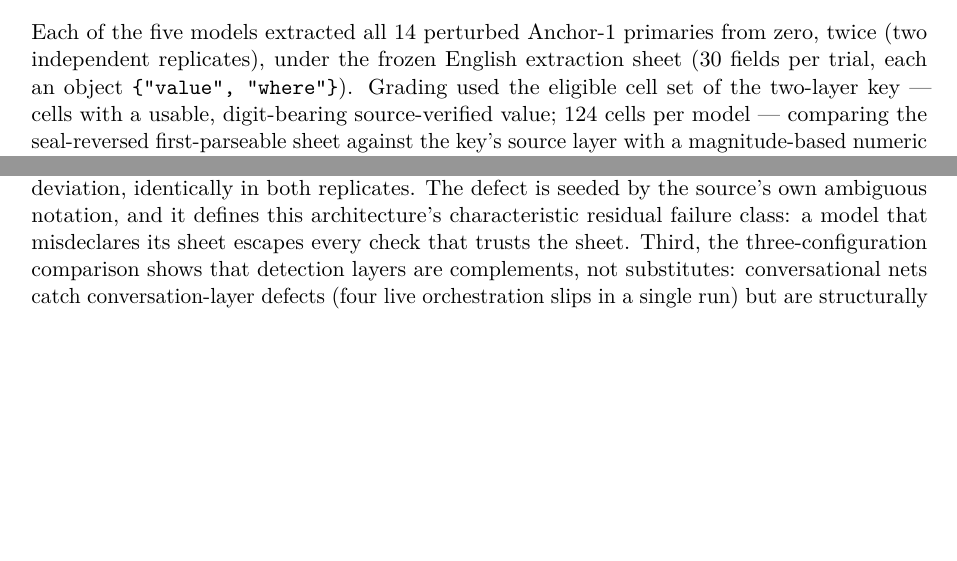
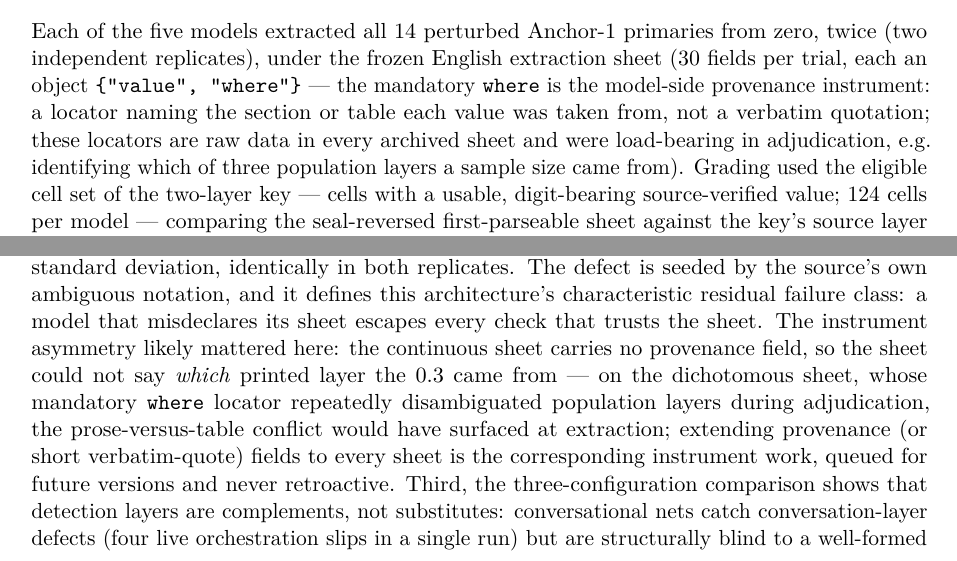
Before and after one commit to gbbarra/llm-evidence-extraction-benchmark-ptbr, a LaTeX paper (paper/extrai-unified.tex): two parts of pages 4 and 10 of 14, joined at a grey line, cut so that both start at the same text, the shorter picture padded with empty space. Compiled offline with pdfLaTeX.

Commit message:
Model-side provenance made explicit: the mandatory 'where' locator and its asymmetry
User's question: don't the models cite when extracting? Answer now in
the article: YES on the T1 sheet -- every cell is {value, where}, the
where being a mandatory locator (section/table, not a quotation),
archived raw in every sheet and load-bearing in adjudication (e.g. the
de Waal population layers). NO on the continuous sheet -- bare values,
an inherited instrument asymmetry now stated in Methods P3. Discussion
ties the asymmetry into the Chen anatomy: with a where field the
prose-vs-table conflict would have surfaced at extraction; extending
provenance/quote fields to every sheet queued as instrument work
(ledger backlog entry), never retroactive.

Co-Authored-By: Claude Fable 5 <noreply@anthropic.com>

```diff
--- a/paper/extrai-unified.tex
+++ b/paper/extrai-unified.tex
@@ -61,7 +61,7 @@ All model-facing instruments are frozen English prompts, committed to the study'
 Five quantized open-weight models sized for an integrated GPU formed the comparison cast: \texttt{gemma4:12b}, \texttt{qwen3:14b}, \texttt{llama3.1:8b}, \texttt{qwen3.5:9b} and \texttt{deepseek-r1:14b}, each pinned by its Ollama build digest in the repository's model manifest. All phases ran on one consumer mini-PC (AMD Ryzen~7, Radeon~780M integrated GPU, 32~GB RAM, no discrete GPU), served by Ollama with a 16{,}384-token context, reasoning channels disabled, and a uniform 4{,}000-token output allowance for extraction tasks; no cloud API was called anywhere in any evaluated pipeline (the grading and adjudication layer, by contrast, is human--AI and cloud-assisted; Section~2.4). One model was resident at a time, with an explicit memory unload between models. Phase P4 used only \texttt{gemma4:12b}, pre-designated in the protocol as the orchestration candidate on instrument-development evidence.
 
 \subsection{Phase P1 --- structured extraction}
-Each of the five models extracted all 14 perturbed Anchor-1 primaries from zero, twice (two independent replicates), under the frozen English extraction sheet (30 fields per trial, each an object \texttt{\{"value", "where"\}}). Grading used the eligible cell set of the two-layer key --- cells with a usable, digit-bearing source-verified value; 124 cells per model --- comparing the seal-reversed first-parseable sheet against the key's source layer with a magnitude-based numeric comparator, declared an approximation of the full ruler (it cannot see summarization equivalence or population-layer choices); all non-matching cells were listed for adjudication rather than auto-verdicted. Replicate stability was the same comparator applied between the two raw replicates. Recitation candidates were detected mechanically --- a cell whose raw text contains a seal pair's original value while the displaced image the model actually read is absent --- and each candidate was adjudicated against the perturbed source text before any verdict. Divergent cells were further classified by factuality: \emph{omission} (the model wrote \emph{not reported} where the source-verified key holds a value), \emph{invention candidate} (the cell contains a number absent from the perturbed text and not derivable from it by percentage, sum, difference or mean), or \emph{value/format divergence}; the same invention screen was applied to every cell of the Anchor-2 sheets of phase P3, both replicates.
+Each of the five models extracted all 14 perturbed Anchor-1 primaries from zero, twice (two independent replicates), under the frozen English extraction sheet (30 fields per trial, each an object \texttt{\{"value", "where"\}} --- the mandatory \texttt{where} is the model-side provenance instrument: a locator naming the section or table each value was taken from, not a verbatim quotation; these locators are raw data in every archived sheet and were load-bearing in adjudication, e.g.\ identifying which of three population layers a sample size came from). Grading used the eligible cell set of the two-layer key --- cells with a usable, digit-bearing source-verified value; 124 cells per model --- comparing the seal-reversed first-parseable sheet against the key's source layer with a magnitude-based numeric comparator, declared an approximation of the full ruler (it cannot see summarization equivalence or population-layer choices); all non-matching cells were listed for adjudication rather than auto-verdicted. Replicate stability was the same comparator applied between the two raw replicates. Recitation candidates were detected mechanically --- a cell whose raw text contains a seal pair's original value while the displaced image the model actually read is absent --- and each candidate was adjudicated against the perturbed source text before any verdict. Divergent cells were further classified by factuality: \emph{omission} (the model wrote \emph{not reported} where the source-verified key holds a value), \emph{invention candidate} (the cell contains a number absent from the perturbed text and not derivable from it by percentage, sum, difference or mean), or \emph{value/format divergence}; the same invention screen was applied to every cell of the Anchor-2 sheets of phase P3, both replicates.
 
 \subsection{Phase P2 --- meta-analytic arithmetic}
 Each model computed, over its own P1 sheets, per-study risk ratios and mean differences with 95\% confidence intervals, and pooled estimates, in two arms: arm~A unaided (no tool), and arm~B through a plain-text calculator protocol in which the model writes lines of the form \texttt{CALC: function(arguments)}, the harness executes the validated function and returns \texttt{RESULT:} into the context (up to 5 rounds and 20 calls), and the model then answers with a final JSON. Three prompt families (risk ratios, mean differences, pools) $\times$ two arms $\times$ two replicates were run per model. Grading recomputed the ground truth with the same validated engine from the same input block the model saw, under pre-registered parsing rules (event counts read from forms such as ``19 (32.8\%)''; percent-only cells converted against the group size; means accepted only as mean~$\pm$~SD, so that median (IQR) cells have no computable truth and \emph{not computable} is the correct answer there). Each reported quantity was labelled exact, right-direction, wrong, correctly-refused, wrongly-refused, or unsupported; intervals and pooled estimates were graded separately.
@@ -197,7 +197,7 @@ This study measured, in one continuous pre-registered chain, what small local mo
 
 The five-model comparison exposes a clean division of difficulty. Every model in the cast --- including the weakest reader --- delivered sheets from which the engines reproduced the published \emph{dichotomous} pools: counting events and denominators is within reach of the whole class. The \emph{continuous} chain is what separates models: means, dispersions and, above all, correctly identifying what a printed dispersion \emph{is}. The five diamonds spread from $-0.27$ to $-0.80$ entirely through reading-class differences, never arithmetic --- the same engine computed all five --- supporting the study's central design thesis: once everything deterministic is code, reading is the whole game, and model choice is a reading choice. Notably, none of those reading failures was a fabrication: across both corpora and all five models, the invention screen found no cell whose numbers cannot be traced to the text read, and the failure inventory consists of omissions, population-layer choices, format variants and mislabeled quantities. This honesty profile is what makes a warn-only architecture viable at all --- detection nets suffice for models whose errors are traceable, whereas fabricating models would demand the value-substituting interventions the doctrine forbids. The pooled-arithmetic ceiling points the same way: even with the calculator, assembling the list-valued pooling calls stayed beyond every model in this size class (in instrument-development testing, only a 27-billion-parameter model ever mastered that call) --- which is precisely why the architecture moves pooling into code rather than teaching it. For practitioners this suggests a concrete triage: dichotomous evidence tables may be delegated broadly, while continuous outcomes concentrate all the model risk and deserve the strongest reader plus the strongest checks.
 
-The deployment phase turns the benchmark toward real use, where no answer key exists. Its clean-text results support the day-to-day scenario in three ways. First, the model's extractions sided with the primary sources at all seven source-confirmed errata of the published meta-analysis --- including refusing, in both replicates, to supply the ileus counts that the anchor publishes but its source never reports --- so a local reader plus a three-way table (source quotation, human cell, model cell) makes published extraction errors \emph{visible} to a reader rather than requiring trust in either extractor. This is consistent with reports that language-model assistance can match human extraction quality in live reviews \citep{lee2026noninferiority}, and it adds the complementary observation that the disagreements are informative in both directions: the same source-verification process also corrected the benchmark's own key twice during development, and the errata file carries the adjudicators' own published errors. Second, the phase's one failed tolerance decomposed to a single cell with an instructive anatomy: the primary itself prints the same quantity in two layers --- a table interval and a prose ``$\pm$'' that equals the interval's half-width --- and the model transcribed the prose layer and mislabeled the $\pm$ as a standard deviation, identically in both replicates. The defect is seeded by the source's own ambiguous notation, and it defines this architecture's characteristic residual failure class: a model that misdeclares its sheet escapes every check that trusts the sheet. Third, the three-configuration comparison shows that detection layers are complements, not substitutes: conversational nets catch conversation-layer defects (four live orchestration slips in a single run) but are structurally blind to a well-formed poisoned cell, which only a sheet-versus-source net saw --- and a weight-share product flag was blind too, because random-effects weighting re-equalizes shares while the distortion surfaces as heterogeneity inflation. No warn-only configuration made the wrong number right --- by doctrine it must not --- so the safest key-free architecture this record supports is a deterministic engine, sheet-versus-source detection nets, a conversational harness for orchestration slips, and a reviewer dispatched to the primary's table whenever any flag fires --- a role played in this study by the human--AI adjudication pair, whose flag resolutions are themselves quotation-bound and on record.
+The deployment phase turns the benchmark toward real use, where no answer key exists. Its clean-text results support the day-to-day scenario in three ways. First, the model's extractions sided with the primary sources at all seven source-confirmed errata of the published meta-analysis --- including refusing, in both replicates, to supply the ileus counts that the anchor publishes but its source never reports --- so a local reader plus a three-way table (source quotation, human cell, model cell) makes published extraction errors \emph{visible} to a reader rather than requiring trust in either extractor. This is consistent with reports that language-model assistance can match human extraction quality in live reviews \citep{lee2026noninferiority}, and it adds the complementary observation that the disagreements are informative in both directions: the same source-verification process also corrected the benchmark's own key twice during development, and the errata file carries the adjudicators' own published errors. Second, the phase's one failed tolerance decomposed to a single cell with an instructive anatomy: the primary itself prints the same quantity in two layers --- a table interval and a prose ``$\pm$'' that equals the interval's half-width --- and the model transcribed the prose layer and mislabeled the $\pm$ as a standard deviation, identically in both replicates. The defect is seeded by the source's own ambiguous notation, and it defines this architecture's characteristic residual failure class: a model that misdeclares its sheet escapes every check that trusts the sheet. The instrument asymmetry likely mattered here: the continuous sheet carries no provenance field, so the sheet could not say \emph{which} printed layer the 0.3 came from --- on the dichotomous sheet, whose mandatory \texttt{where} locator repeatedly disambiguated population layers during adjudication, the prose-versus-table conflict would have surfaced at extraction; extending provenance (or short verbatim-quote) fields to every sheet is the corresponding instrument work, queued for future versions and never retroactive. Third, the three-configuration comparison shows that detection layers are complements, not substitutes: conversational nets catch conversation-layer defects (four live orchestration slips in a single run) but are structurally blind to a well-formed poisoned cell, which only a sheet-versus-source net saw --- and a weight-share product flag was blind too, because random-effects weighting re-equalizes shares while the distortion surfaces as heterogeneity inflation. No warn-only configuration made the wrong number right --- by doctrine it must not --- so the safest key-free architecture this record supports is a deterministic engine, sheet-versus-source detection nets, a conversational harness for orchestration slips, and a reviewer dispatched to the primary's table whenever any flag fires --- a role played in this study by the human--AI adjudication pair, whose flag resolutions are themselves quotation-bound and on record.
 
 These results sit within a fast-moving literature. Feasibility studies report promising but uneven extraction accuracy for cloud models \citep{schmidt2024exploring}; screening assistance is approaching routine \citep{xie2026screening}; and end-to-end platforms report complete reviews in hours \citep{bakker2026minutes,mclaughlin2026fully}. In contrast to that line, everything measured here runs locally, at zero marginal cost, on hardware compatible with the privacy constraints of clinical text \citep{wiest2024privacy,spaanderman2025openweight} --- and under evidence-synthesis organizations' stated conditions of demonstrated rigor and transparent reporting \citep{flemyng2025position}, which the perturbation proof, the public seals and the adjudication rite are designed to operationalize. The reading-versus-recall control matters more, not less, as anchors and primaries enter training corpora \citep{xu2024contamination}: in 140 perturbed sheets the campaign found zero attributable recitations, while both mechanical candidates it did raise traced to survivable gaps of the perturbation operator itself --- now demonstrated across multiple architectures and queued as instrument fixes.
 
```
Also changed, not shown: dados/estudo3/agenda-bracos.md (+1 -1 lines), paper/extrai-unified.pdf, paper/extrai-unified.tex (2 more changed lines).
